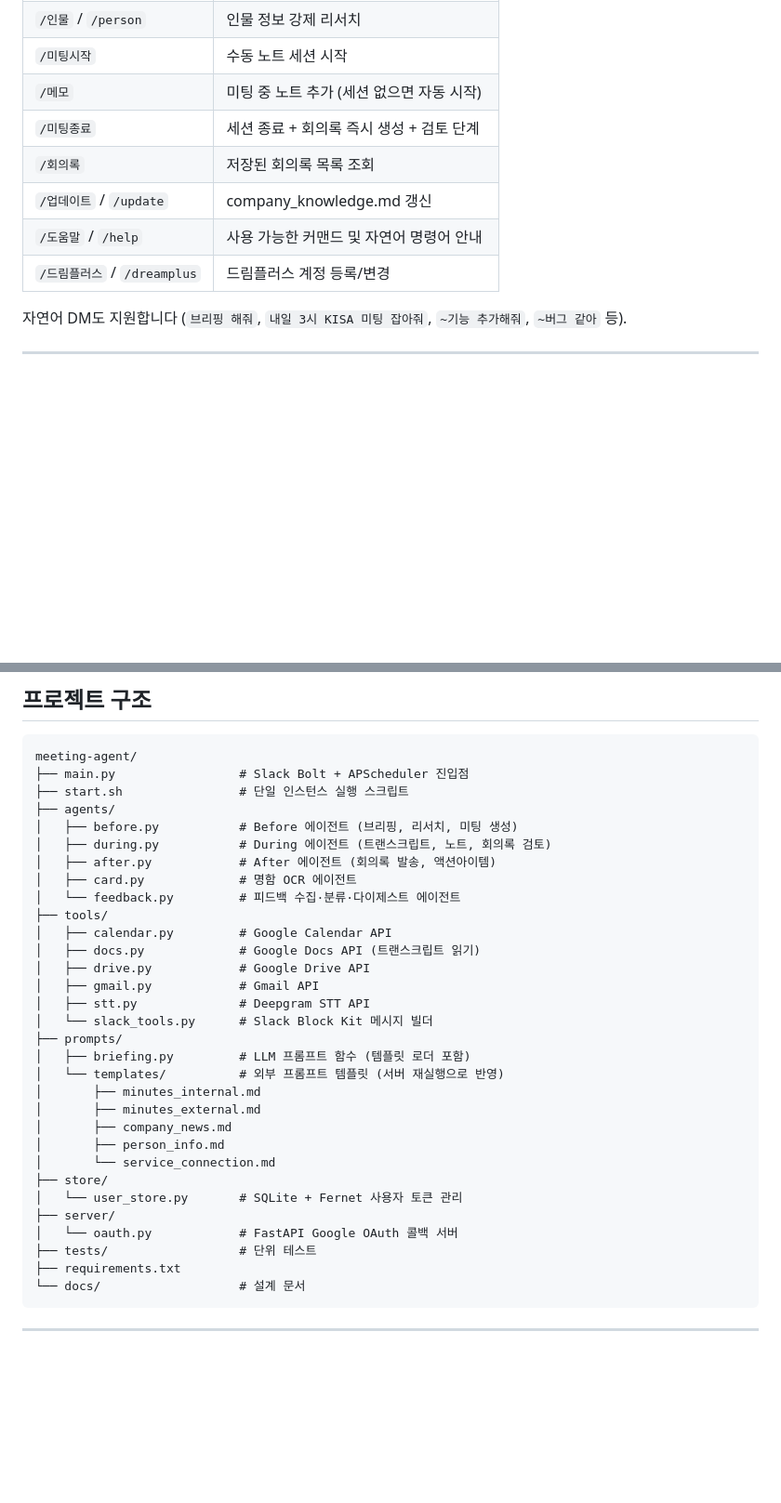
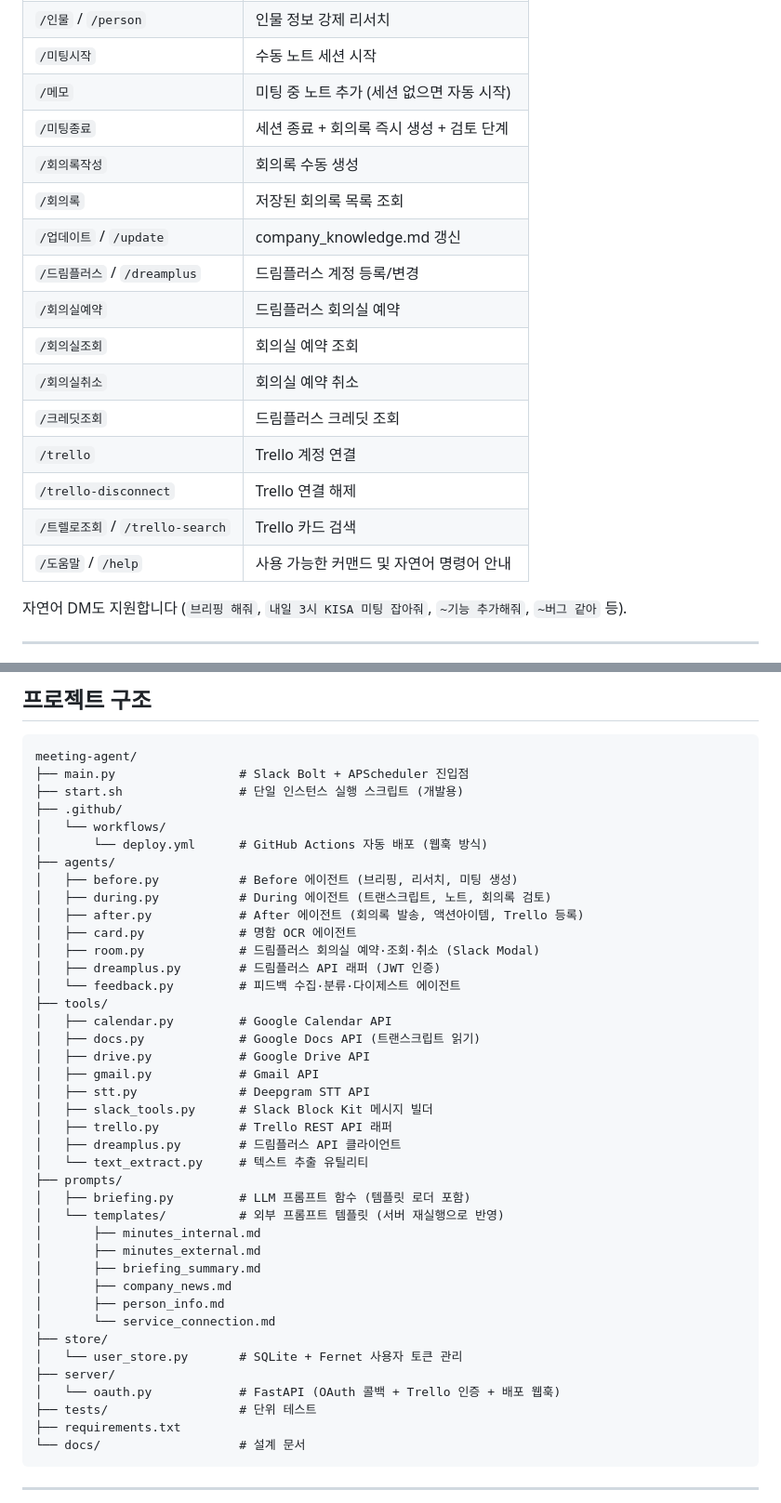
Before and after one commit to gonryu/meeting-agent, a Markdown page: README.md, 2 parts joined by grey strips. Shown at 93% size. Drawn GitHub-style; blank space fills up the shorter version.

Commit message:
docs: README/CLAUDE.md 슬래시 커맨드, 프로젝트 구조, 자동 배포 문서 갱신
- 슬래시 커맨드 테이블에 누락된 10개 커맨드 추가
- 프로젝트 구조에 누락 파일 반영 (trello, dreamplus, deploy 등)
- CLAUDE.md에 라이브 서버 자동 배포 섹션 추가

Co-Authored-By: Claude Opus 4.6 (1M context) <noreply@anthropic.com>

````diff
--- a/README.md
+++ b/README.md
@@ -495,10 +495,18 @@ ENCRYPTION_KEY=abc123...==
 | `/미팅시작`                   | 수동 노트 세션 시작                 |
 | `/메모`                     | 미팅 중 노트 추가 (세션 없으면 자동 시작)   |
 | `/미팅종료`                   | 세션 종료 + 회의록 즉시 생성 + 검토 단계   |
+| `/회의록작성`                  | 회의록 수동 생성                   |
 | `/회의록`                    | 저장된 회의록 목록 조회               |
 | `/업데이트` / `/update`       | company_knowledge.md 갱신     |
+| `/드림플러스` / `/dreamplus` | 드림플러스 계정 등록/변경              |
+| `/회의실예약`                  | 드림플러스 회의실 예약               |
+| `/회의실조회`                  | 회의실 예약 조회                  |
+| `/회의실취소`                  | 회의실 예약 취소                  |
+| `/크레딧조회`                  | 드림플러스 크레딧 조회               |
+| `/trello`                 | Trello 계정 연결                |
+| `/trello-disconnect`      | Trello 연결 해제                |
+| `/트렐로조회` / `/trello-search` | Trello 카드 검색            |
 | `/도움말` / `/help`          | 사용 가능한 커맨드 및 자연어 명령어 안내     |
-| `/드림플러스` / `/dreamplus` | 드림플러스 계정 등록/변경              |
 
 
 자연어 DM도 지원합니다 (`브리핑 해줘`, `내일 3시 KISA 미팅 잡아줘`, `~기능 추가해줘`, `~버그 같아` 등).
@@ -574,12 +582,17 @@ MeetingAgent/
 ```
 meeting-agent/
 ├── main.py                 # Slack Bolt + APScheduler 진입점
-├── start.sh                # 단일 인스턴스 실행 스크립트
+├── start.sh                # 단일 인스턴스 실행 스크립트 (개발용)
+├── .github/
+│   └── workflows/
+│       └── deploy.yml      # GitHub Actions 자동 배포 (웹훅 방식)
 ├── agents/
 │   ├── before.py           # Before 에이전트 (브리핑, 리서치, 미팅 생성)
 │   ├── during.py           # During 에이전트 (트랜스크립트, 노트, 회의록 검토)
-│   ├── after.py            # After 에이전트 (회의록 발송, 액션아이템)
+│   ├── after.py            # After 에이전트 (회의록 발송, 액션아이템, Trello 등록)
 │   ├── card.py             # 명함 OCR 에이전트
+│   ├── room.py             # 드림플러스 회의실 예약·조회·취소 (Slack Modal)
+│   ├── dreamplus.py        # 드림플러스 API 래퍼 (JWT 인증)
 │   └── feedback.py         # 피드백 수집·분류·다이제스트 에이전트
 ├── tools/
 │   ├── calendar.py         # Google Calendar API
@@ -587,19 +600,23 @@ meeting-agent/
 │   ├── drive.py            # Google Drive API
 │   ├── gmail.py            # Gmail API
 │   ├── stt.py              # Deepgram STT API
-│   └── slack_tools.py      # Slack Block Kit 메시지 빌더
+│   ├── slack_tools.py      # Slack Block Kit 메시지 빌더
+│   ├── trello.py           # Trello REST API 래퍼
+│   ├── dreamplus.py        # 드림플러스 API 클라이언트
+│   └── text_extract.py     # 텍스트 추출 유틸리티
 ├── prompts/
 │   ├── briefing.py         # LLM 프롬프트 함수 (템플릿 로더 포함)
 │   └── templates/          # 외부 프롬프트 템플릿 (서버 재실행으로 반영)
 │       ├── minutes_internal.md
 │       ├── minutes_external.md
+│       ├── briefing_summary.md
 │       ├── company_news.md
 │       ├── person_info.md
 │       └── service_connection.md
 ├── store/
 │   └── user_store.py       # SQLite + Fernet 사용자 토큰 관리
 ├── server/
-│   └── oauth.py            # FastAPI Google OAuth 콜백 서버
+│   └── oauth.py            # FastAPI (OAuth 콜백 + Trello 인증 + 배포 웹훅)
 ├── tests/                  # 단위 테스트
 ├── requirements.txt
 └── docs/                   # 설계 문서
````
Also changed, not shown: CLAUDE.md (+26 -0 lines).
